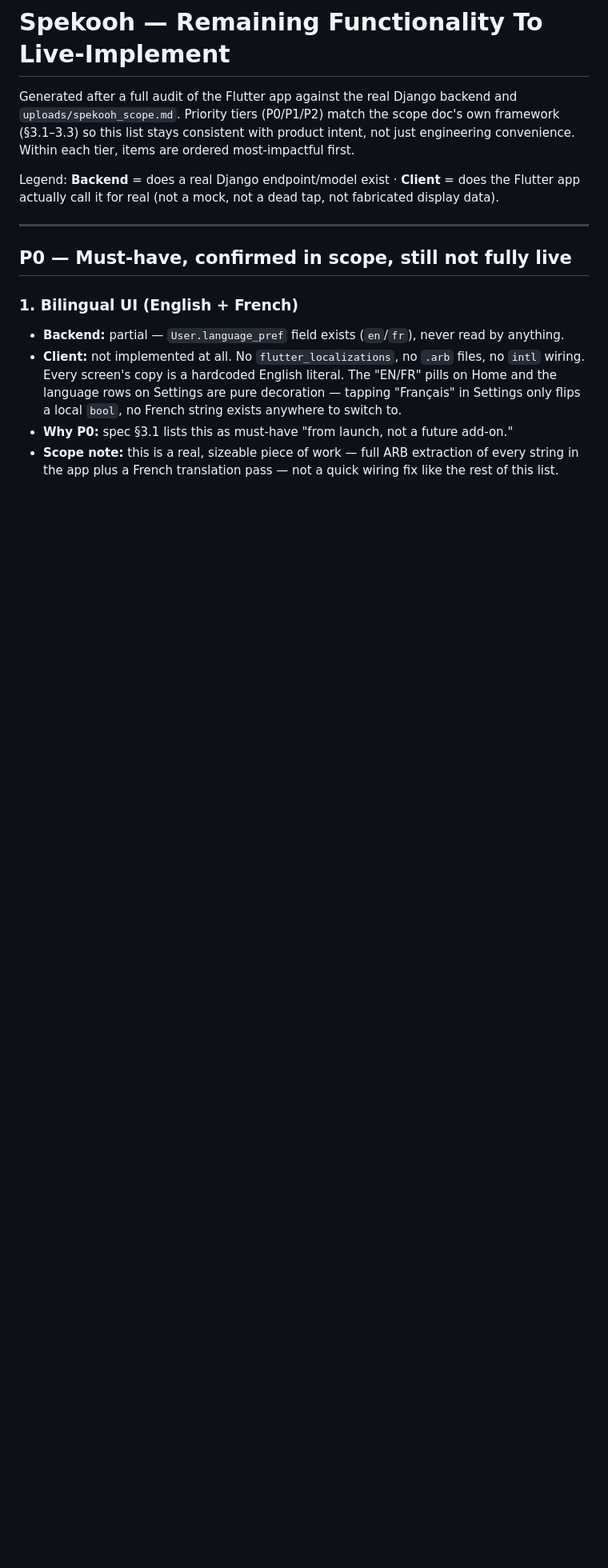
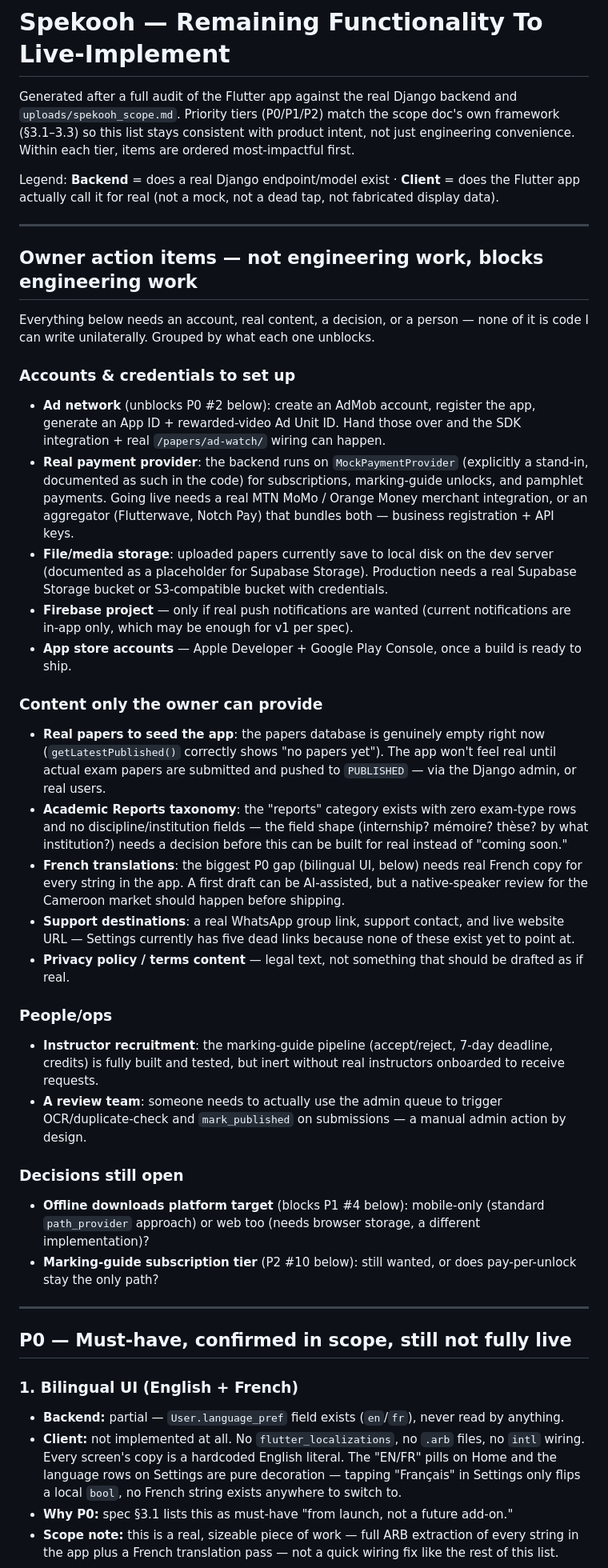
Before and after one commit to Stores237/spekooh, a Markdown page: TODOS.md, the part around the change. Shown at 80% size. GitHub-like rendering; blank space fills up the shorter version.

Commit message:
docs: add owner action items to TODOS.md (accounts, content, decisions)
Captures what's blocking further engineering work but isn't engineering
work itself: ad-network/payment-provider/storage accounts to set up, real
paper content and Academic Reports taxonomy to provide, French translations,
support destinations, instructor recruitment, and the two open product
decisions (offline-downloads platform target, marking-guide subscription
tier) that gate P1/P2 items below.

Co-Authored-By: Claude Sonnet 5 <noreply@anthropic.com>
Claude-Session: https://claude.ai/code/session_0119dmJiV5qnJB17t9UTNApy

```diff
--- a/TODOS.md
+++ b/TODOS.md
@@ -7,6 +7,54 @@ Within each tier, items are ordered most-impactful first.
 
 Legend: **Backend** = does a real Django endpoint/model exist · **Client** = does the Flutter
 app actually call it for real (not a mock, not a dead tap, not fabricated display data).
+
+---
+
+## Owner action items — not engineering work, blocks engineering work
+
+Everything below needs an account, real content, a decision, or a person — none of it is code
+I can write unilaterally. Grouped by what each one unblocks.
+
+### Accounts & credentials to set up
+- **Ad network** (unblocks P0 #2 below): create an AdMob account, register the app, generate an
+  App ID + rewarded-video Ad Unit ID. Hand those over and the SDK integration + real
+  `/papers/ad-watch/` wiring can happen.
+- **Real payment provider**: the backend runs on `MockPaymentProvider` (explicitly a stand-in,
+  documented as such in the code) for subscriptions, marking-guide unlocks, and pamphlet
+  payments. Going live needs a real MTN MoMo / Orange Money merchant integration, or an
+  aggregator (Flutterwave, Notch Pay) that bundles both — business registration + API keys.
+- **File/media storage**: uploaded papers currently save to local disk on the dev server
+  (documented as a placeholder for Supabase Storage). Production needs a real Supabase Storage
+  bucket or S3-compatible bucket with credentials.
+- **Firebase project** — only if real push notifications are wanted (current notifications are
+  in-app only, which may be enough for v1 per spec).
+- **App store accounts** — Apple Developer + Google Play Console, once a build is ready to ship.
+
+### Content only the owner can provide
+- **Real papers to seed the app**: the papers database is genuinely empty right now
+  (`getLatestPublished()` correctly shows "no papers yet"). The app won't feel real until actual
+  exam papers are submitted and pushed to `PUBLISHED` — via the Django admin, or real users.
+- **Academic Reports taxonomy**: the "reports" category exists with zero exam-type rows and no
+  discipline/institution fields — the field shape (internship? mémoire? thèse? by what
+  institution?) needs a decision before this can be built for real instead of "coming soon."
+- **French translations**: the biggest P0 gap (bilingual UI, below) needs real French copy for
+  every string in the app. A first draft can be AI-assisted, but a native-speaker review for the
+  Cameroon market should happen before shipping.
+- **Support destinations**: a real WhatsApp group link, support contact, and live website URL —
+  Settings currently has five dead links because none of these exist yet to point at.
+- **Privacy policy / terms content** — legal text, not something that should be drafted as if real.
+
+### People/ops
+- **Instructor recruitment**: the marking-guide pipeline (accept/reject, 7-day deadline, credits)
+  is fully built and tested, but inert without real instructors onboarded to receive requests.
+- **A review team**: someone needs to actually use the admin queue to trigger OCR/duplicate-check
+  and `mark_published` on submissions — a manual admin action by design.
+
+### Decisions still open
+- **Offline downloads platform target** (blocks P1 #4 below): mobile-only (standard
+  `path_provider` approach) or web too (needs browser storage, a different implementation)?
+- **Marking-guide subscription tier** (P2 #10 below): still wanted, or does pay-per-unlock stay
+  the only path?
 
 ---
 
```
